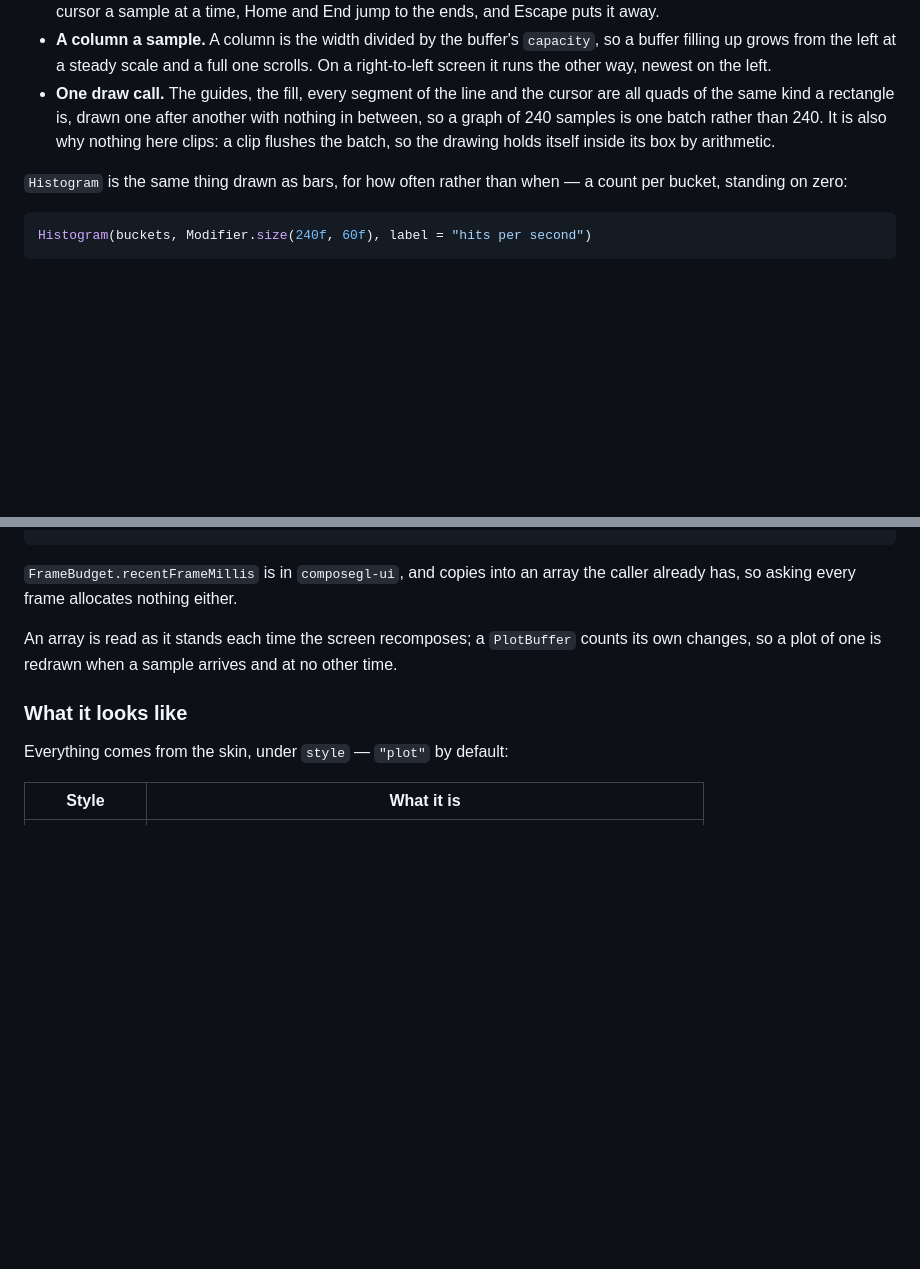
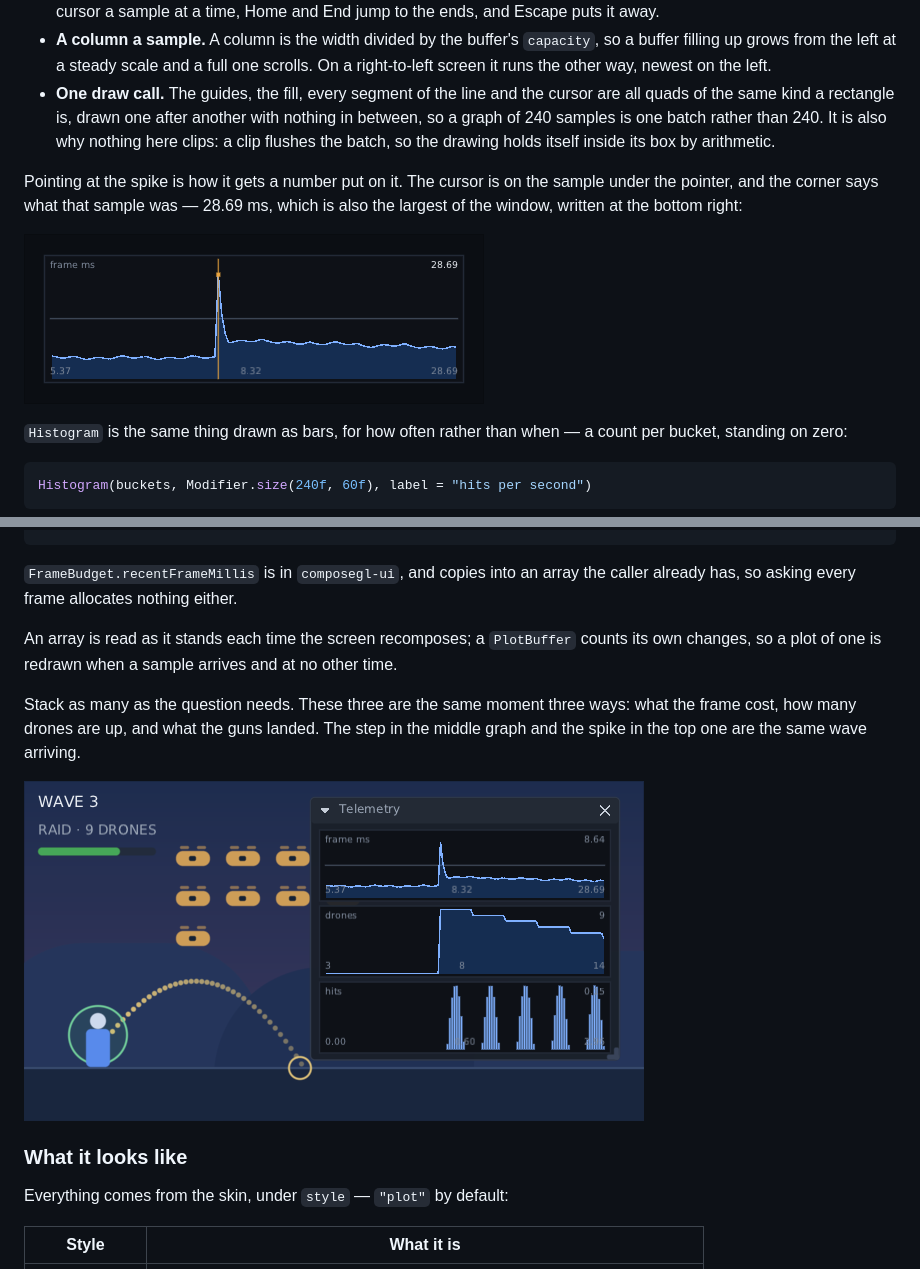
Before and after one commit to wildware-uk/composegl, a Markdown page: docs/wiki/Debugging.md, 2 parts joined by grey strips. Drawn GitHub-style; pictures changed too: docs/wiki/images/plot-hover.png (added), docs/wiki/images/plot-stack.png (added); blank space fills up the shorter version.

```diff
--- a/docs/wiki/Debugging.md
+++ b/docs/wiki/Debugging.md
@@ -747,6 +758,12 @@ first frame.
   a graph of 240 samples is one batch rather than 240. It is also why nothing here clips: a
   clip flushes the batch, so the drawing holds itself inside its box by arithmetic.
 
+Pointing at the spike is how it gets a number put on it. The cursor is on the sample under the
+pointer, and the corner says what that sample was — 28.69 ms, which is also the largest of the
+window, written at the bottom right:
+
+![a frame time graph with the pointer on its spike: an upright orange line and a dot mark the sample, and the corner reads 28.69](https://raw.githubusercontent.com/wildware-uk/composegl/master/docs/wiki/images/plot-hover.png)
+
 `Histogram` is the same thing drawn as bars, for how often rather than when — a count per
 bucket, standing on zero:
 
@@ -768,6 +785,12 @@ already has, so asking every frame allocates nothing either.
 An array is read as it stands each time the screen recomposes; a `PlotBuffer` counts its own
 changes, so a plot of one is redrawn when a sample arrives and at no other time.
 
+Stack as many as the question needs. These three are the same moment three ways: what the frame
+cost, how many drones are up, and what the guns landed. The step in the middle graph and the spike
+in the top one are the same wave arriving.
+
+![three graphs stacked in one debug window: a line of frame times with a spike, a line of drone counts stepping up then down, and a histogram of hits](https://raw.githubusercontent.com/wildware-uk/composegl/master/docs/wiki/images/plot-stack.png)
+
 ### What it looks like
 
 Everything comes from the skin, under `style` — `"plot"` by default:
```
Also changed, not shown: other parts of docs/wiki/Debugging.md (+17 -0 lines), docs/wiki/images/plot-live.gif (added), docs/wiki/images/plot-rtl.png (added), docs/wiki/images/plot-window.png (added), 2 other files.
